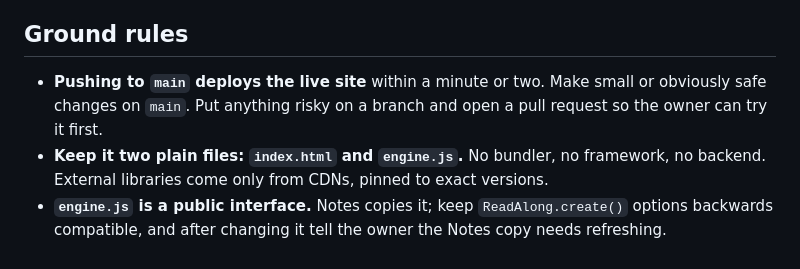
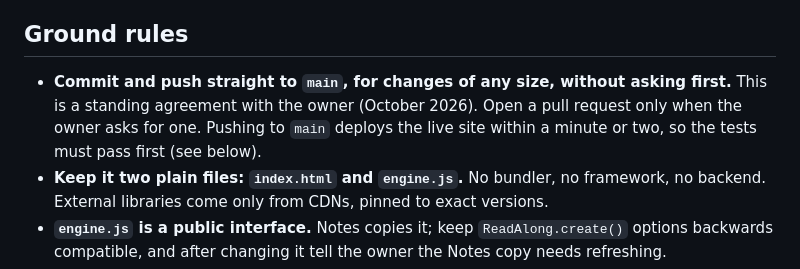
Before and after one commit to simone-belli/read-along, a Markdown page: CLAUDE.md, the part around the change. GitHub-like rendering.

Commit message:
Push straight to main without asking
Standing agreement with the owner: changes of any size are committed
and pushed to main; pull requests only on request.

Co-Authored-By: Claude Opus 5.5 <noreply@anthropic.com>
Claude-Session: https://claude.ai/code/session_01GzYhVN4MVbEvJ1rH9fHij2

```diff
--- a/CLAUDE.md
+++ b/CLAUDE.md
@@ -15,7 +15,7 @@ Live site: https://simone-belli.github.io/read-along/ (GitHub Pages, deployed fr
 
 ## Ground rules
 
-- **Pushing to `main` deploys the live site** within a minute or two. Make small or obviously safe changes on `main`. Put anything risky on a branch and open a pull request so the owner can try it first.
+- **Commit and push straight to `main`, for changes of any size, without asking first.** This is a standing agreement with the owner (October 2026). Open a pull request only when the owner asks for one. Pushing to `main` deploys the live site within a minute or two, so the tests must pass first (see below).
 - **Keep it two plain files: `index.html` and `engine.js`.** No bundler, no framework, no backend. External libraries come only from CDNs, pinned to exact versions.
 - **`engine.js` is a public interface.** Notes copies it; keep `ReadAlong.create()` options backwards compatible, and after changing it tell the owner the Notes copy needs refreshing.
 - **Never put an API key in the repo.** The user's ElevenLabs key lives in their browser's localStorage and is entered through the settings panel.
```
